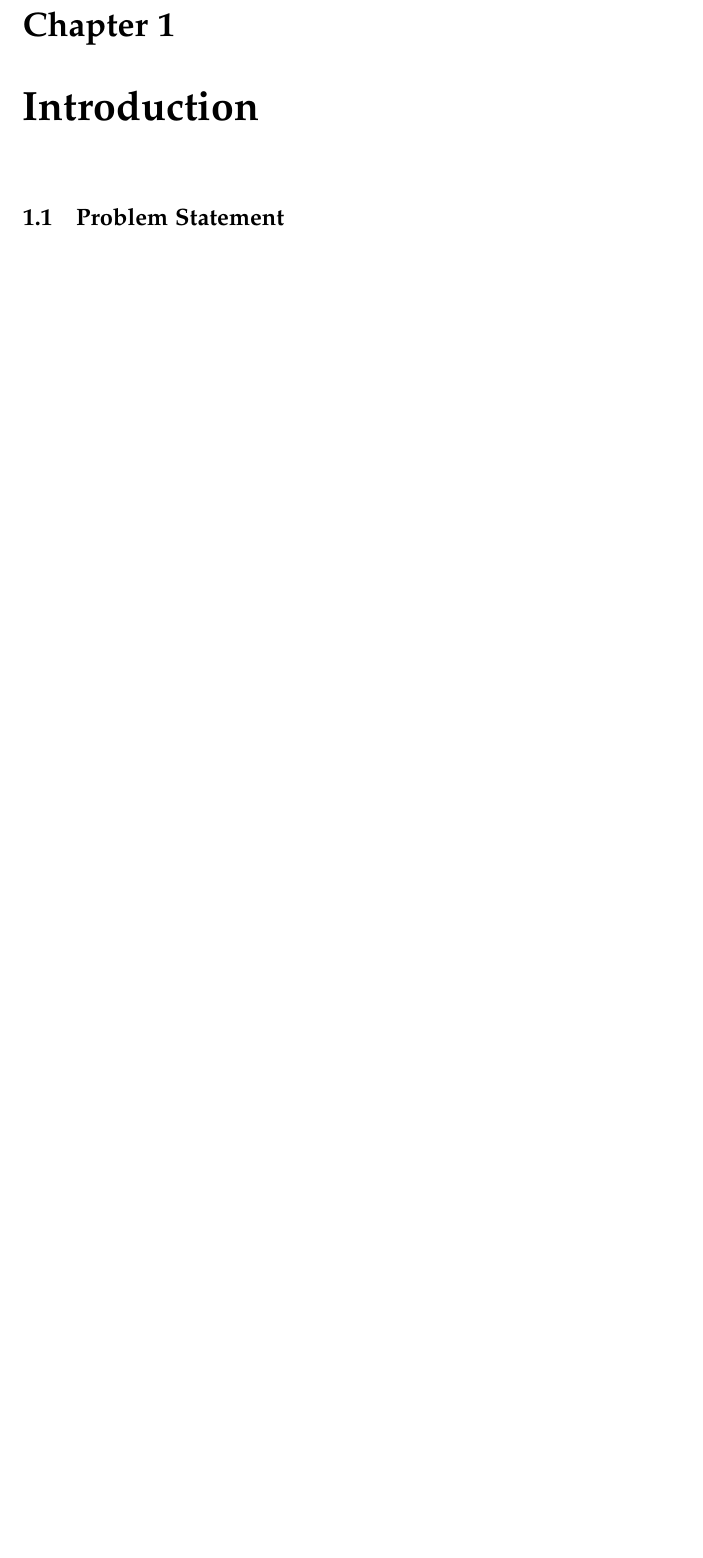
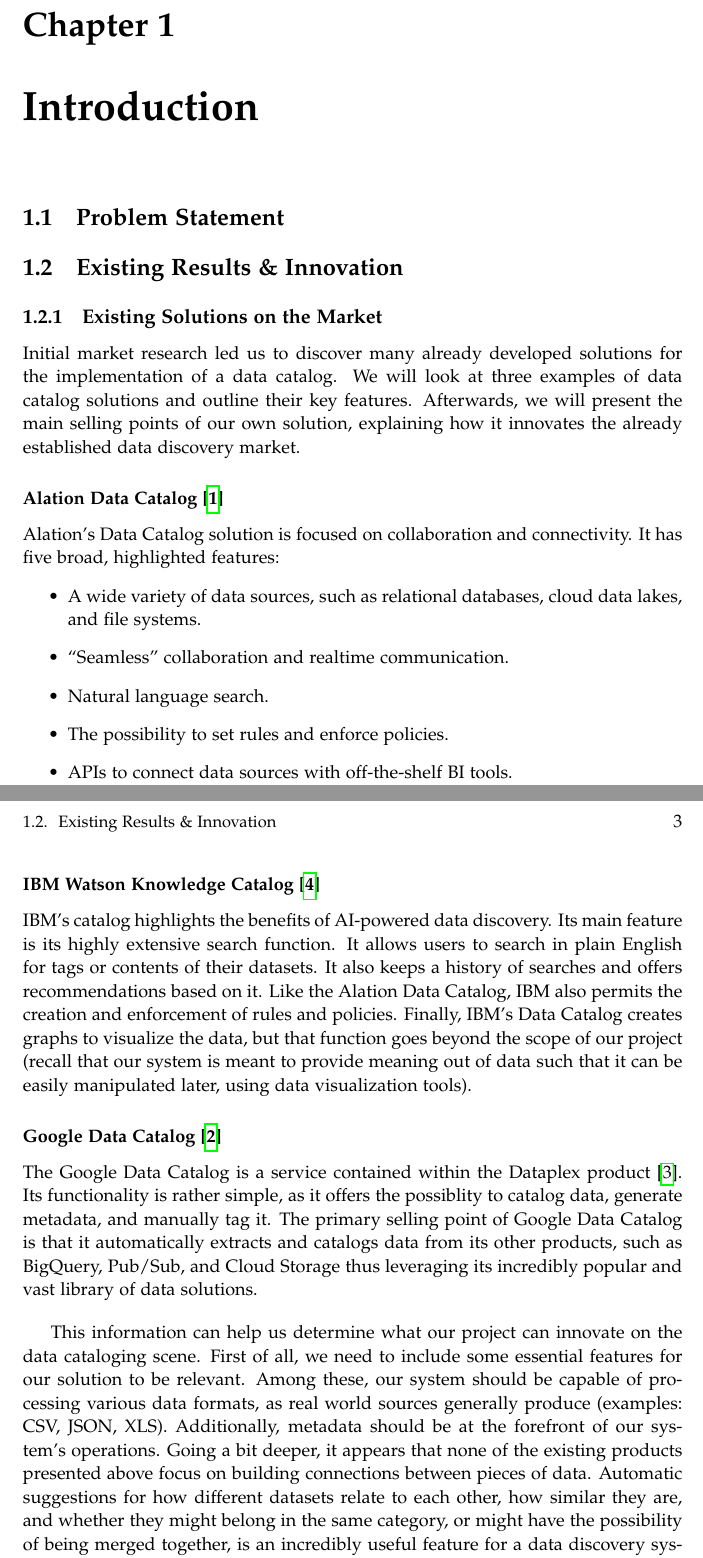
Before and after one commit to AAUDataDiscovery/AAUReport, a LaTeX thesis (master.tex, which reads sections/chapters/introduction.tex, sections/chapters/introduction/existing_results_innovation.tex): part of page 5 of 7 before the commit and two parts of pages 5 and 6 of 10 after it, the two joined at a grey line, cut so that both start at the same text, the shorter picture padded with empty space. Compiled offline with pdfLaTeX.

Commit message:
Write about existing solutions and the innovation in our product

```diff
--- a/sections/chapters/introduction.tex
+++ b/sections/chapters/introduction.tex
@@ -1,6 +1,7 @@
 \chapter{Introduction}\label{ch:introduction}
 
-\section{Problem Statement}
+\section{Problem Statement}\label{sec:problem_statement}
 
-\section{Methodology}
+\section {Existing Results \& Innovation}\label{sec:existing_results_innovation}
+\input{sections/chapters/introduction/existing_results_innovation.tex}
 
--- /dev/null
+++ b/sections/chapters/introduction/existing_results_innovation.tex
@@ -0,0 +1,46 @@
+\subsection{Existing Solutions on the Market}\label{subsec:existing_solutions_on_the_market}
+Initial market research led us to discover many already developed solutions for the implementation of a data catalog.
+We will look at three examples of data catalog solutions and outline their key features.
+Afterwards, we will present the main selling points of our own solution, explaining how it innovates the already
+established data discovery market.
+
+\subsubsection{Alation Data Catalog~\cite{AlationDataCatalog}}
+Alation's Data Catalog solution is focused on collaboration and connectivity.
+It has five broad, highlighted features:
+\begin{itemize}
+    \item A wide variety of data sources, such as relational databases, cloud data lakes, and file systems.
+    \item ``Seamless'' collaboration and realtime communication.
+    \item Natural language search.
+    \item The possibility to set rules and enforce policies.
+    \item APIs to connect data sources with off-the-shelf BI tools.
+\end{itemize}
+
+\subsubsection{IBM Watson Knowledge Catalog~\cite{IBMWatsonKnowledgeCatalog}}
+IBM's catalog highlights the benefits of AI-powered data discovery.
+Its main feature is its highly extensive search function.
+It allows users to search in plain English for tags or contents of their datasets.
+It also keeps a history of searches and offers recommendations based on it.
+Like the Alation Data Catalog, IBM also permits the creation and enforcement of rules and policies.
+Finally, IBM's Data Catalog creates graphs to visualize the data, but that function goes beyond the scope of our project
+(recall that our system is meant to provide meaning out of data such that it can be easily manipulated later, using data
+visualization tools).
+
+\subsubsection{Google Data Catalog~\cite{GoogleDataCatalog}}
+The Google Data Catalog is a service contained within the Dataplex product~\cite{GoogleDataplex}.
+Its functionality is rather simple, as it offers the possiblity to catalog data, generate metadata, and manually tag it.
+The primary selling point of Google Data Catalog is that it automatically extracts and catalogs data from its other
+products, such as BigQuery, Pub/Sub, and Cloud Storage thus leveraging its incredibly popular and vast library of
+data solutions.
+
+\bigbreak
+
+This information can help us determine what our project can innovate on the data cataloging scene.
+First of all, we need to include some essential features for our solution to be relevant.
+Among these, our system should be capable of processing various data formats, as real world sources generally produce
+(examples: CSV, JSON, XLS).
+Additionally, metadata should be at the forefront of our system's operations.
+Going a bit deeper, it appears that none of the existing products presented above focus on building connections between
+pieces of data.
+Automatic suggestions for how different datasets relate to each other, how similar they are, and whether they might
+belong in the same category, or might have the possibility of being merged together, is an incredibly useful feature
+for a data discovery system to offer.
```
Also changed, not shown: bib/mybib.bib (+24 -0 lines), sections/chapters/introduction.tex (6 more changed lines), sections/chapters/introduction/existing_results_innovation.tex (11 more changed lines).
